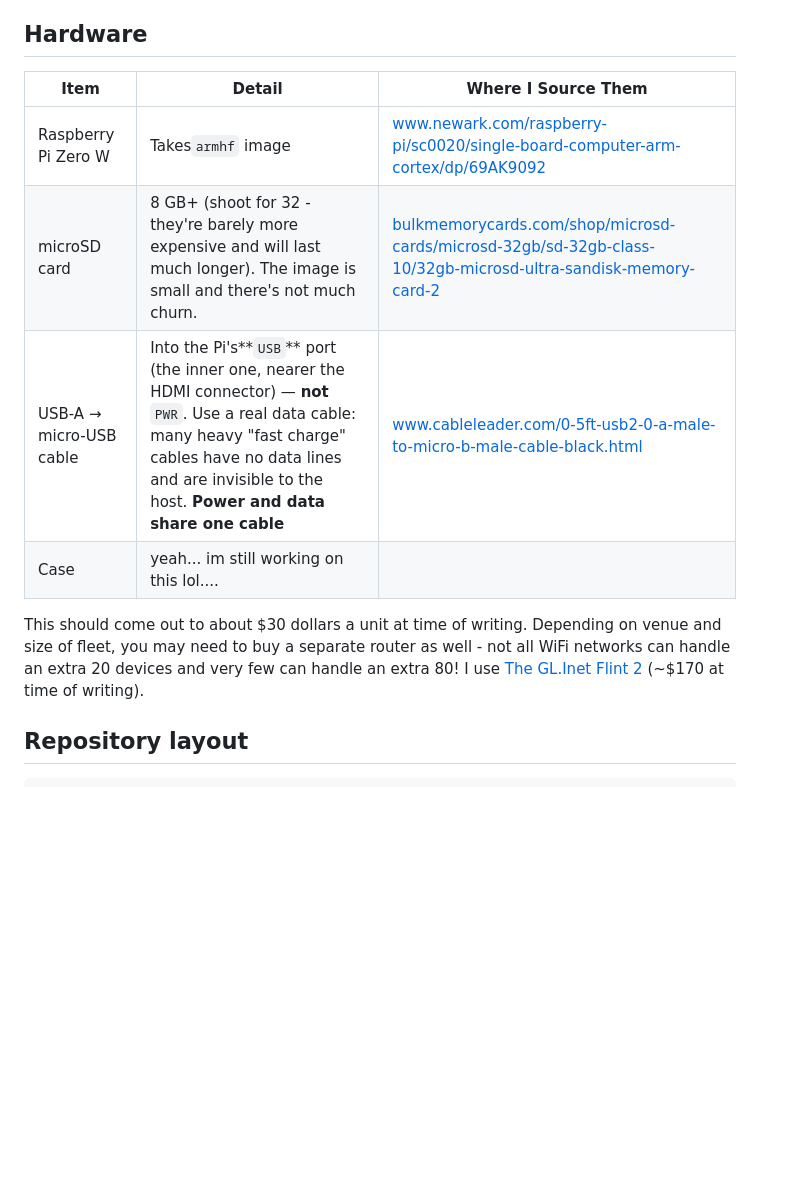
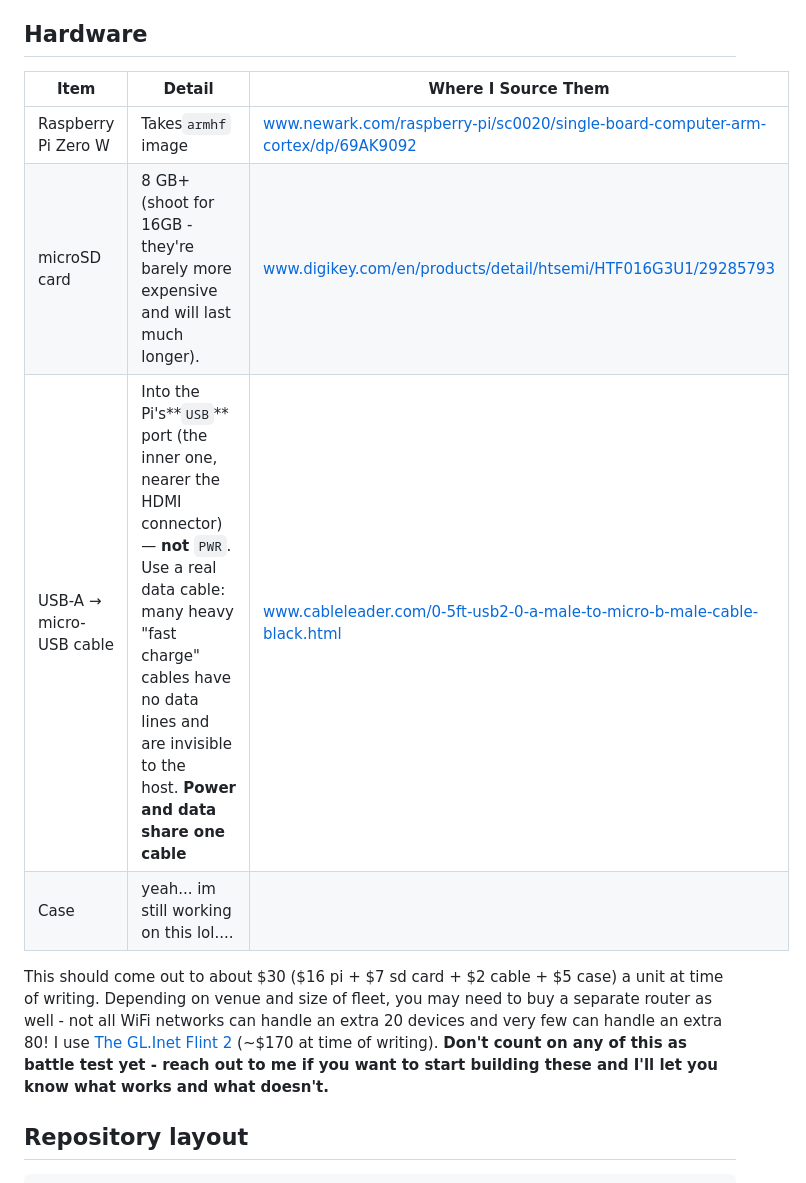
Before and after one commit to jendotpg/slippi-beamer, a Markdown page: README.md, the part around the change. Rendered like a GitHub page; blank space fills up the shorter version.

```diff
--- a/README.md
+++ b/README.md
@@ -76,14 +76,14 @@ On the gadget, `CONFIG/status.txt` reports the station's hostname and IP from th
 
 ## Hardware
 
-| Item                    | Detail                                                                                                                                                                                                                              | Where I Source Them                                                                                                                                                                                                                     |
-| ----------------------- | ----------------------------------------------------------------------------------------------------------------------------------------------------------------------------------------------------------------------------------- | --------------------------------------------------------------------------------------------------------------------------------------------------------------------------------------------------------------------------------------- |
-| Raspberry Pi Zero W     | Takes`armhf` image                                                                                                                                                                                                                  | [www.newark.com/raspberry-pi/sc0020/single-board-computer-arm-cortex/dp/69AK9092](https://www.newark.com/raspberry-pi/sc0020/single-board-computer-arm-cortex/dp/69AK9092)                                                              |
-| microSD card            | 8 GB+ (shoot for 32 - they're barely more expensive and will last much longer). The image is small and there's not much churn.                                                                                                      | [bulkmemorycards.com/shop/microsd-cards/microsd-32gb/sd-32gb-class-10/32gb-microsd-ultra-sandisk-memory-card-2](https://bulkmemorycards.com/shop/microsd-cards/microsd-32gb/sd-32gb-class-10/32gb-microsd-ultra-sandisk-memory-card-2/) |
-| USB-A → micro-USB cable | Into the Pi's**`USB`** port (the inner one, nearer the HDMI connector) — **not** `PWR`. Use a real data cable: many heavy "fast charge" cables have no data lines and are invisible to the host. **Power and data share one cable** | [www.cableleader.com/0-5ft-usb2-0-a-male-to-micro-b-male-cable-black.html](https://www.cableleader.com/0-5ft-usb2-0-a-male-to-micro-b-male-cable-black.html)                                                                            |
-| Case                    | yeah... im still working on this lol....                                                                                                                                                                                            |                                                                                                                                                                                                                                         |
+| Item                    | Detail                                                                                                                                                                                                                              | Where I Source Them                                                                                                                                                        |
+| ----------------------- | ----------------------------------------------------------------------------------------------------------------------------------------------------------------------------------------------------------------------------------- | -------------------------------------------------------------------------------------------------------------------------------------------------------------------------- |
+| Raspberry Pi Zero W     | Takes`armhf` image                                                                                                                                                                                                                  | [www.newark.com/raspberry-pi/sc0020/single-board-computer-arm-cortex/dp/69AK9092](https://www.newark.com/raspberry-pi/sc0020/single-board-computer-arm-cortex/dp/69AK9092) |
+| microSD card            | 8 GB+ (shoot for 16GB - they're barely more expensive and will last much longer).                                                                                                                                                   | [www.digikey.com/en/products/detail/htsemi/HTF016G3U1/29285793](https://www.digikey.com/en/products/detail/htsemi/HTF016G3U1/29285793)                                     |
+| USB-A → micro-USB cable | Into the Pi's**`USB`** port (the inner one, nearer the HDMI connector) — **not** `PWR`. Use a real data cable: many heavy "fast charge" cables have no data lines and are invisible to the host. **Power and data share one cable** | [www.cableleader.com/0-5ft-usb2-0-a-male-to-micro-b-male-cable-black.html](https://www.cableleader.com/0-5ft-usb2-0-a-male-to-micro-b-male-cable-black.html)               |
+| Case                    | yeah... im still working on this lol....                                                                                                                                                                                            |                                                                                                                                                                            |
 
-This should come out to about \$30 dollars a unit at time of writing. Depending on venue and size of fleet, you may need to buy a separate router as well - not all WiFi networks can handle an extra 20 devices and very few can handle an extra 80! I use [The GL.Inet Flint 2](https://www.gl-inet.com/en-us/products/gl-mt6000) (~\$170 at time of writing).
+This should come out to about \$30 ($16 pi + $7 sd card + $2 cable + $5 case) a unit at time of writing. Depending on venue and size of fleet, you may need to buy a separate router as well - not all WiFi networks can handle an extra 20 devices and very few can handle an extra 80! I use [The GL.Inet Flint 2](https://www.gl-inet.com/en-us/products/gl-mt6000) (~\$170 at time of writing). **Don't count on any of this as battle test yet - reach out to me if you want to start building these and I'll let you know what works and what doesn't.**
 
 ## Repository layout
 
```
